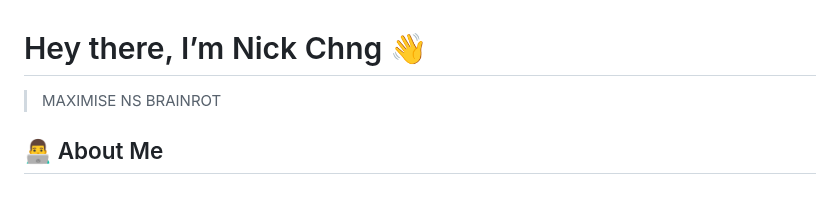
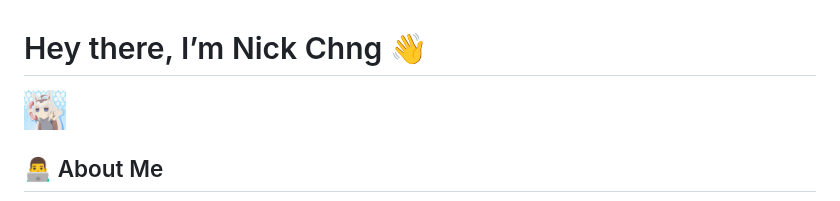
Before and after one commit to n4ver/n4ver, a Markdown page: README.md, the part around the change. Drawn GitHub-style; pictures changed too: assets/ep10-cingray.gif (added).

```diff
--- a/README.md
+++ b/README.md
@@ -1,6 +1,5 @@
 # Hey there, I’m Nick Chng 👋
-
-> MAXIMISE NS BRAINROT
+<img src="https://raw.githubusercontent.com/n4ver/n4ver/master/assets/ep10-cingray.gif" height="40" />
 
 ## 👨‍💻 About Me
 - 💬 22 Years Old, currently studying
```
